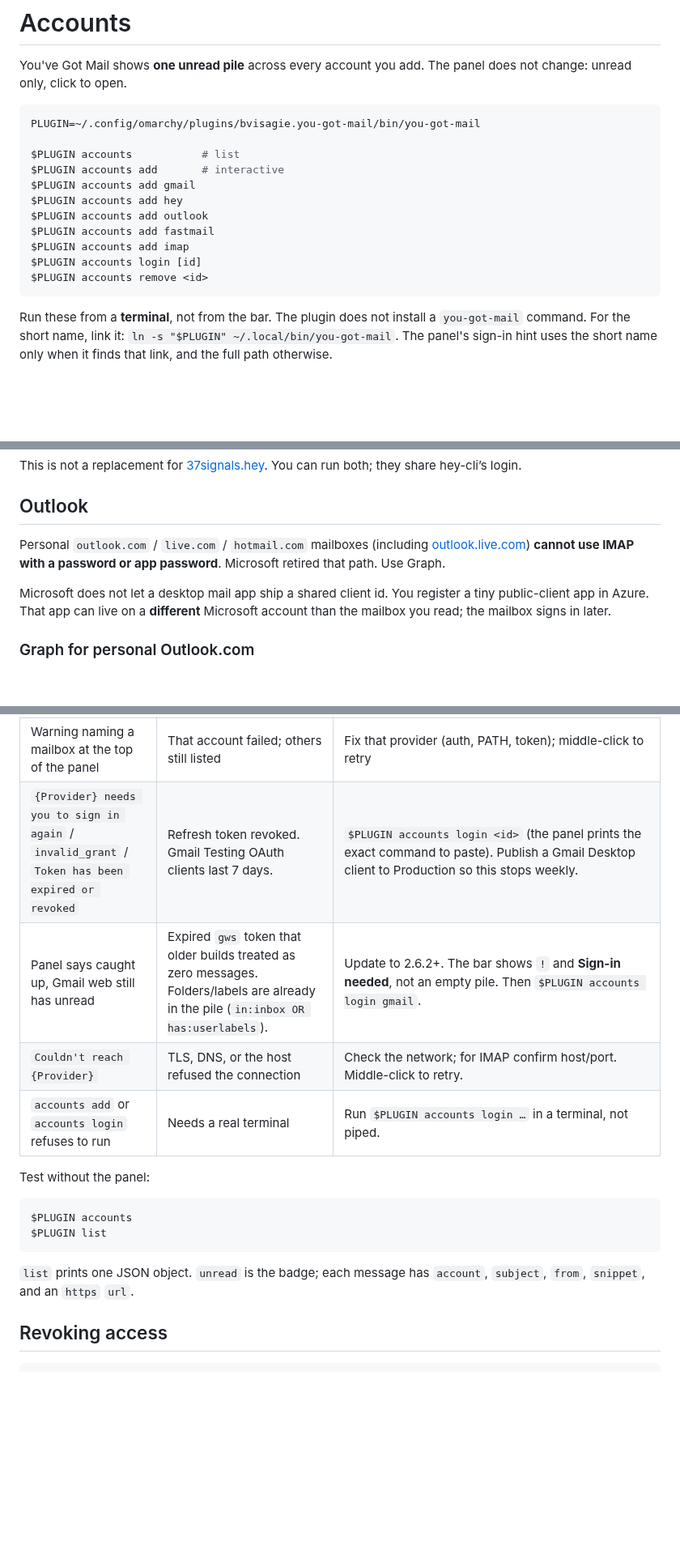
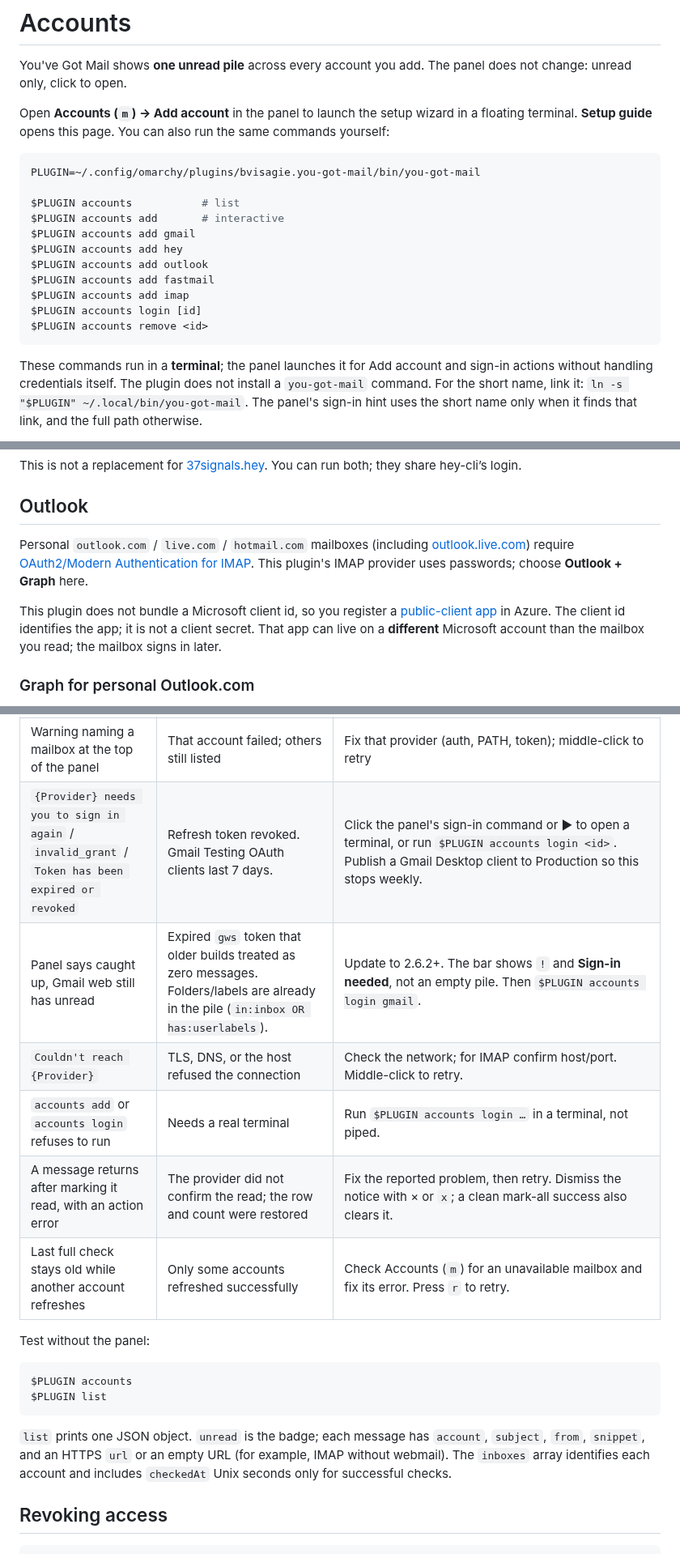
Before and after one commit to BVisagie/omarchy-you-got-mail, a Markdown page: docs/ACCOUNTS.md, 3 parts joined by grey strips. Shown at 81% size. GitHub-like rendering; blank space fills up the shorter version.

````diff
--- a/docs/ACCOUNTS.md
+++ b/docs/ACCOUNTS.md
@@ -2,6 +2,10 @@
 
 You've Got Mail shows **one unread pile** across every account you add.
 The panel does not change: unread only, click to open.
+
+Open **Accounts (`m`) → Add account** in the panel to launch the setup
+wizard in a floating terminal. **Setup guide** opens this page. You can
+also run the same commands yourself:
 
 ```bash
 PLUGIN=~/.config/omarchy/plugins/bvisagie.you-got-mail/bin/you-got-mail
@@ -17,7 +21,8 @@ $PLUGIN accounts login [id]
 $PLUGIN accounts remove <id>
 ```
 
-Run these from a **terminal**, not from the bar. The plugin does not
+These commands run in a **terminal**; the panel launches it for Add account
+and sign-in actions without handling credentials itself. The plugin does not
 install a `you-got-mail` command. For the short name, link it:
 `ln -s "$PLUGIN" ~/.local/bin/you-got-mail`. The panel's sign-in hint
 uses the short name only when it finds that link, and the full path
@@ -158,11 +164,14 @@ run both; they share hey-cli’s login.
 ## Outlook
 
 Personal `outlook.com` / `live.com` / `hotmail.com` mailboxes (including
-[outlook.live.com](https://outlook.live.com/)) **cannot use IMAP with a
-password or app password**. Microsoft retired that path. Use Graph.
+[outlook.live.com](https://outlook.live.com/)) require
+[OAuth2/Modern Authentication for IMAP](https://support.microsoft.com/en-us/outlook/pop-imap-and-smtp-settings-for-outlook-com).
+This plugin's IMAP provider uses passwords; choose **Outlook + Graph** here.
 
-Microsoft does not let a desktop mail app ship a shared client id. You
-register a tiny public-client app in Azure. That app can live on a
+This plugin does not bundle a Microsoft client id, so you register a
+[public-client app](https://learn.microsoft.com/en-us/entra/identity-platform/msal-client-applications)
+in Azure. The client id identifies the app; it is not a client secret.
+That app can live on a
 **different** Microsoft account than the mailbox you read; the mailbox
 signs in later.
 
@@ -362,10 +377,12 @@ zero unread, and IMAP accounts with no webmail URL, are skipped.
 | HEY lists nothing | Looking at Feed / Paper Trail | Only Imbox unseen is unread. Confirm `hey box imbox --json`. |
 | Outlook signed in but rows wrap into a wall of text | Old plugin build | Update: Graph `bodyPreview` has line breaks; current builds flatten them. |
 | Warning naming a mailbox at the top of the panel | That account failed; others still listed | Fix that provider (auth, PATH, token); middle-click to retry |
-| `{Provider} needs you to sign in again` / `invalid_grant` / `Token has been expired or revoked` | Refresh token revoked. Gmail Testing OAuth clients last 7 days. | `$PLUGIN accounts login <id>` (the panel prints the exact command to paste). Publish a Gmail Desktop client to Production so this stops weekly. |
+| `{Provider} needs you to sign in again` / `invalid_grant` / `Token has been expired or revoked` | Refresh token revoked. Gmail Testing OAuth clients last 7 days. | Click the panel's sign-in command or ▶ to open a terminal, or run `$PLUGIN accounts login <id>`. Publish a Gmail Desktop client to Production so this stops weekly. |
 | Panel says caught up, Gmail web still has unread | Expired `gws` token that older builds treated as zero messages. Folders/labels are already in the pile (`in:inbox OR has:userlabels`). | Update to 2.6.2+. The bar shows `!` and **Sign-in needed**, not an empty pile. Then `$PLUGIN accounts login gmail`. |
 | `Couldn't reach {Provider}` | TLS, DNS, or the host refused the connection | Check the network; for IMAP confirm host/port. Middle-click to retry. |
 | `accounts add` or `accounts login` refuses to run | Needs a real terminal | Run `$PLUGIN accounts login …` in a terminal, not piped. |
+| A message returns after marking it read, with an action error | The provider did not confirm the read; the row and count were restored | Fix the reported problem, then retry. Dismiss the notice with × or `x`; a clean mark-all success also clears it. |
+| Last full check stays old while another account refreshes | Only some accounts refreshed successfully | Check Accounts (`m`) for an unavailable mailbox and fix its error. Press `r` to retry. |
 
 Test without the panel:
 
@@ -375,7 +392,9 @@ $PLUGIN list
 ```
 
 `list` prints one JSON object. `unread` is the badge; each message has
-`account`, `subject`, `from`, `snippet`, and an `https` `url`.
+`account`, `subject`, `from`, `snippet`, and an HTTPS `url` or an empty URL
+(for example, IMAP without webmail). The `inboxes` array identifies each
+account and includes `checkedAt` Unix seconds only for successful checks.
 
 ## Revoking access
 
````
Also changed, not shown: other parts of docs/ACCOUNTS.md (+9 -2 lines), README.md (+15 -4 lines), docs/PROVIDERS.md (+17 -7 lines), docs/screenshots/accounts.png (added), docs/screenshots/caught-up.png, docs/screenshots/help.png (added), docs/screenshots/paging.png, docs/screenshots/unread-pile.png, preview.png.
